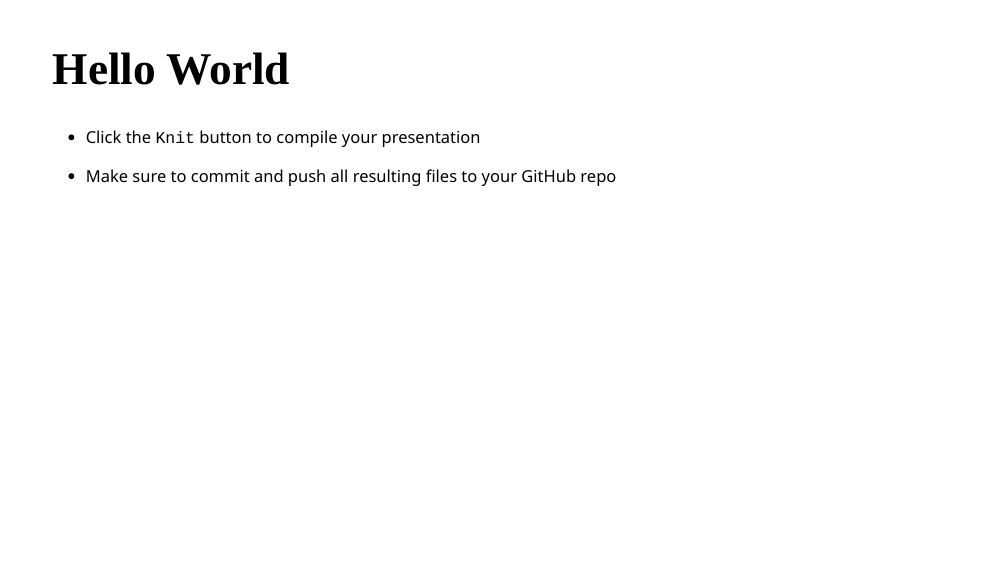
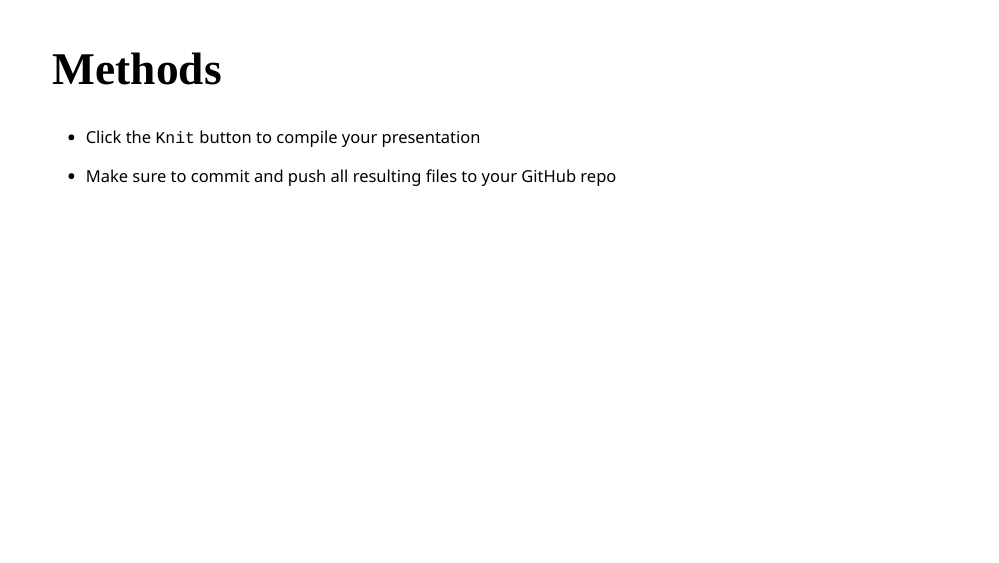
Before and after one commit to EAES-420-Spring-24/final-project-2021-example, an R Markdown document (project-starter/presentation/presentation.Rmd): page 6 of 11. Rendered offline with R 4.5, knitr and Pandoc, with nearby package versions; the slides are laid out offline by our stand-in for remark.js, each with all of its steps uncovered, in fonts that may differ from those the slides ask for, and without slide numbers, shadows or browser add-ons; colours and fonts come from the style sheet that the author committed, because xaringanthemer is not installed; some code elsewhere in the file could not run offline.

Commit message:
made methods slide

```diff
--- a/project-starter/presentation/presentation.Rmd
+++ b/project-starter/presentation/presentation.Rmd
@@ -91,7 +91,7 @@ class: inverse, center, middle
 
 ---
 
-# Hello World
+# Methods
 
 - Click the `Knit` button to compile your presentation
 
```
Also changed, not shown: project-starter/presentation/presentation_files/figure-html/lemur-age-living-1.png (added), project-starter/presentation/presentation_files/figure-html/litter-size-1.png (added), project-starter/presentation/presentation_files/figure-html/taxon-count-1.png (added).
